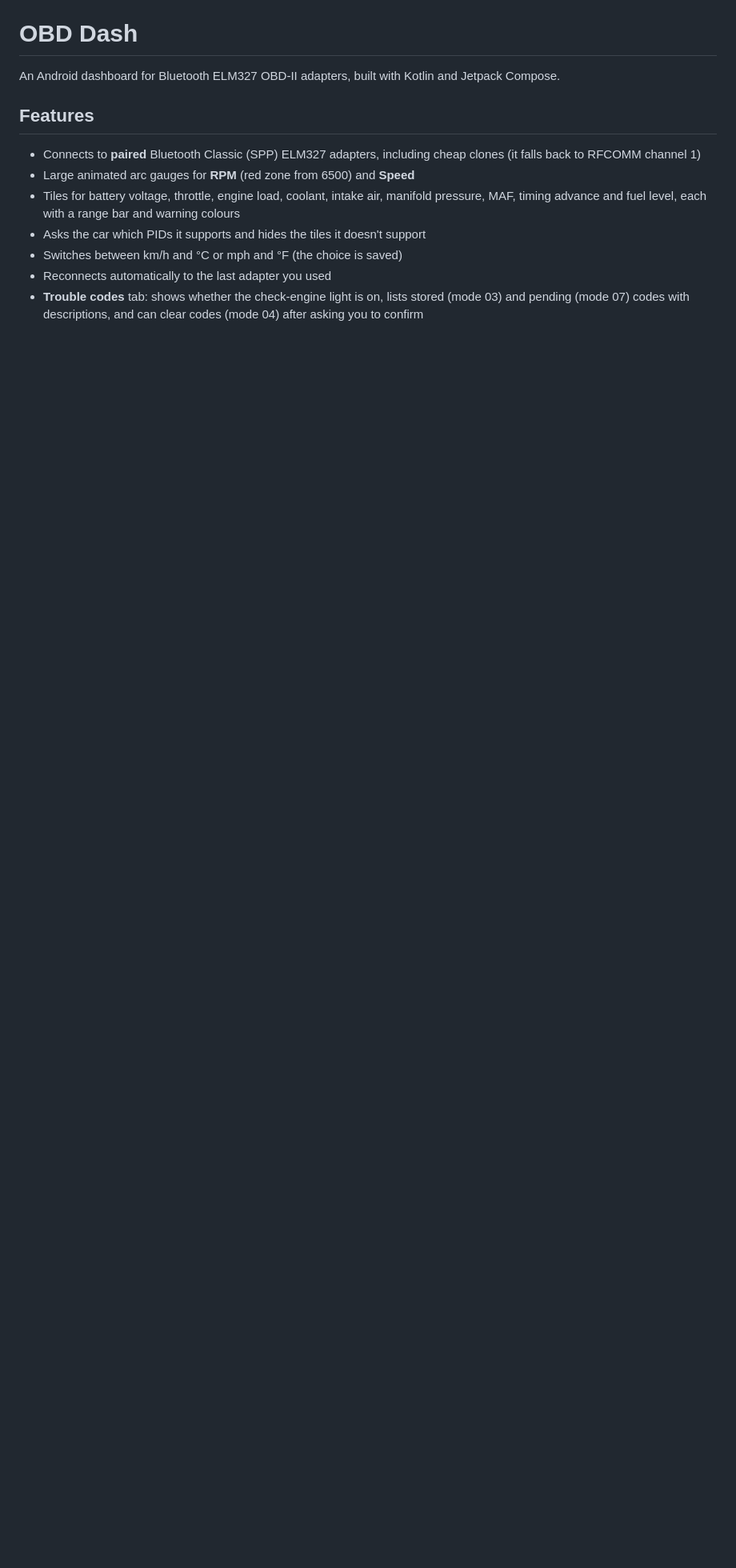
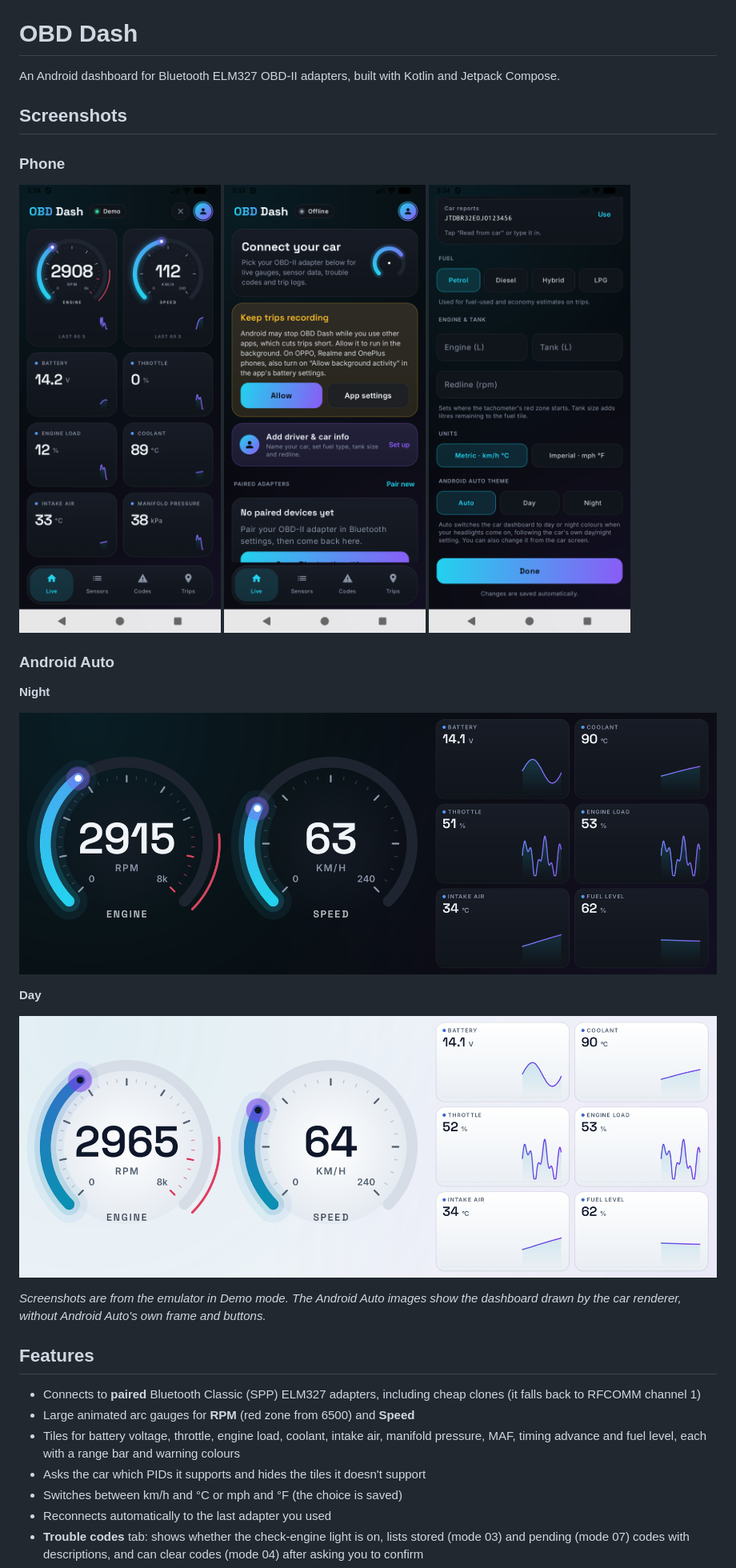
Before and after one commit to bilalhq/OBD-Dash, a Markdown page: README.md, the part around one of its changes. Shown at 80% size. GitHub-like rendering; pictures changed too: screenshots/android_auto_day.png (added), screenshots/android_auto_night.png (added), screenshots/phone_dashboard_demo.png (added); blank space fills up the shorter version.

Commit message:
Add phone and Android Auto screenshots to README
Co-Authored-By: Claude Opus 5.5 <noreply@anthropic.com>

```diff
--- a/README.md
+++ b/README.md
@@ -1,6 +1,26 @@
 # OBD Dash
 
 An Android dashboard for Bluetooth ELM327 OBD-II adapters, built with Kotlin and Jetpack Compose.
+
+## Screenshots
+
+### Phone
+<p>
+  <img src="screenshots/phone_dashboard_demo.png" width="260" alt="Live dashboard with RPM and speed gauges and sensor tiles">
+  <img src="screenshots/phone_home.png" width="260" alt="Start screen with connect card and paired adapters">
+  <img src="screenshots/phone_profile_theme_setting.png" width="260" alt="Profile settings with units and Android Auto theme">
+</p>
+
+### Android Auto
+**Night**
+
+![Android Auto dashboard, night theme](screenshots/android_auto_night.png)
+
+**Day**
+
+![Android Auto dashboard, day theme](screenshots/android_auto_day.png)
+
+*Screenshots are from the emulator in Demo mode. The Android Auto images show the dashboard drawn by the car renderer, without Android Auto's own frame and buttons.*
 
 ## Features
 - Connects to **paired** Bluetooth Classic (SPP) ELM327 adapters, including cheap clones (it falls back to RFCOMM channel 1)
```
Also changed, not shown: other parts of README.md (+3 -1 lines).
